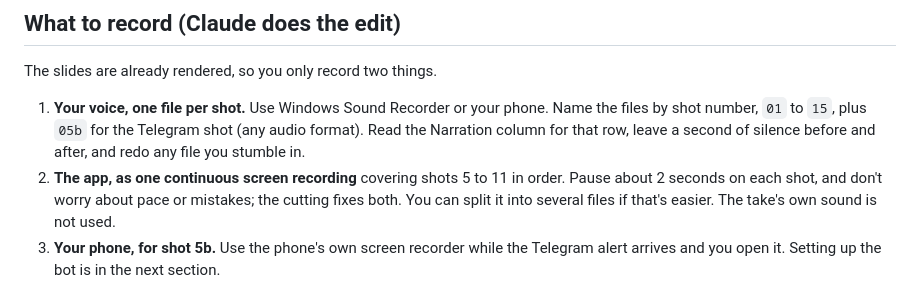
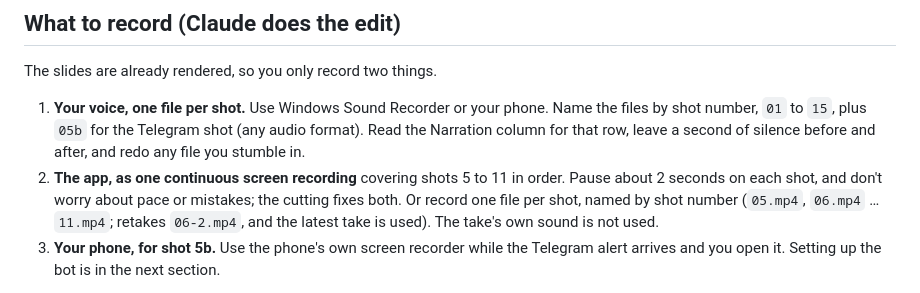
Before and after one commit to alicia112233/SingHacks2026, a Markdown page: submission/DEMO_VIDEO_SCRIPT.md, the part around the change. Drawn GitHub-style.

Commit message:
Allow one screen take per shot in the demo video script

```diff
--- a/submission/DEMO_VIDEO_SCRIPT.md
+++ b/submission/DEMO_VIDEO_SCRIPT.md
@@ -17,7 +17,7 @@ App: `https://singhacks-jb-wealth-intelligence.vercel.app` (use this short URL;
 The slides are already rendered, so you only record two things.
 
 1. **Your voice, one file per shot.** Use Windows Sound Recorder or your phone. Name the files by shot number, `01` to `15`, plus `05b` for the Telegram shot (any audio format). Read the Narration column for that row, leave a second of silence before and after, and redo any file you stumble in.
-2. **The app, as one continuous screen recording** covering shots 5 to 11 in order. Pause about 2 seconds on each shot, and don't worry about pace or mistakes; the cutting fixes both. You can split it into several files if that's easier. The take's own sound is not used.
+2. **The app, as one continuous screen recording** covering shots 5 to 11 in order. Pause about 2 seconds on each shot, and don't worry about pace or mistakes; the cutting fixes both. Or record one file per shot, named by shot number (`05.mp4`, `06.mp4` … `11.mp4`; retakes `06-2.mp4`, and the latest take is used). The take's own sound is not used.
 3. **Your phone, for shot 5b.** Use the phone's own screen recorder while the Telegram alert arrives and you open it. Setting up the bot is in the next section.
 
 Put everything in `video-edit/narration/` and `video-edit/takes/` (or anywhere, and say where). Claude then trims each take to its line, speeds up slow scrolling, cuts the chat wait, holds each slide for its line, cleans and levels the voice, and exports `video-edit/out/TESSERA_demo.mp4` at 1080p.
```
